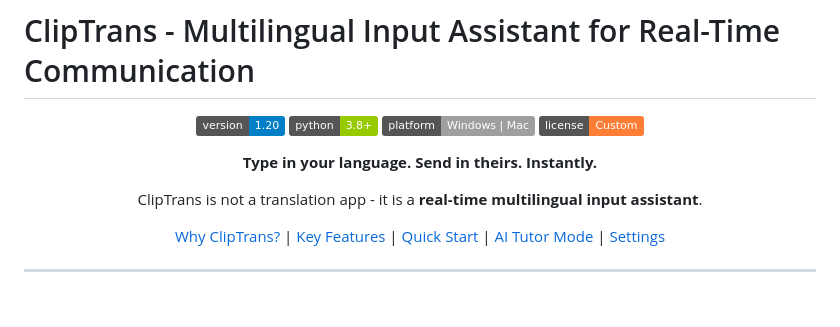
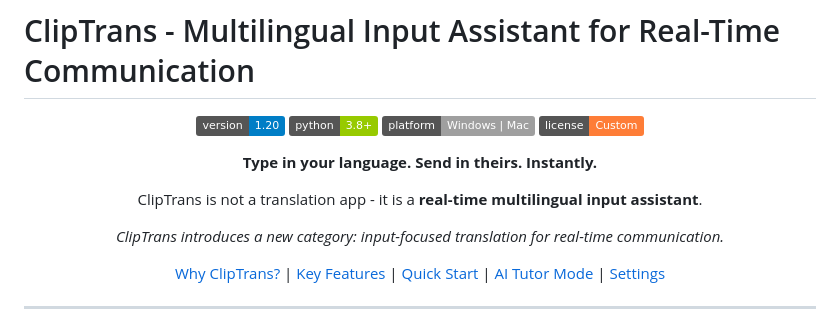
Before and after one commit to unhaya/ClipboardTranslator, a Markdown page: README.md, the part around the change. Drawn GitHub-style; badges without logos; blank space fills up the shorter version.

Commit message:
Add category statement to README header
Emphasize ClipTrans as a new category: input-focused translation

🤖 Generated with [Claude Code](https://claude.com/claude-code)

Co-Authored-By: Claude Opus 4.5 <noreply@anthropic.com>

```diff
--- a/README.md
+++ b/README.md
@@ -10,6 +10,8 @@
 **Type in your language. Send in theirs. Instantly.**
 
 ClipTrans is not a translation app - it is a **real-time multilingual input assistant**.
+
+*ClipTrans introduces a new category: input-focused translation for real-time communication.*
 
 [Why ClipTrans?](#why-cliptrans) | [Key Features](#key-features) | [Quick Start](#quick-start) | [AI Tutor Mode](#ai-tutor-mode) | [Settings](#settings)
 
```
